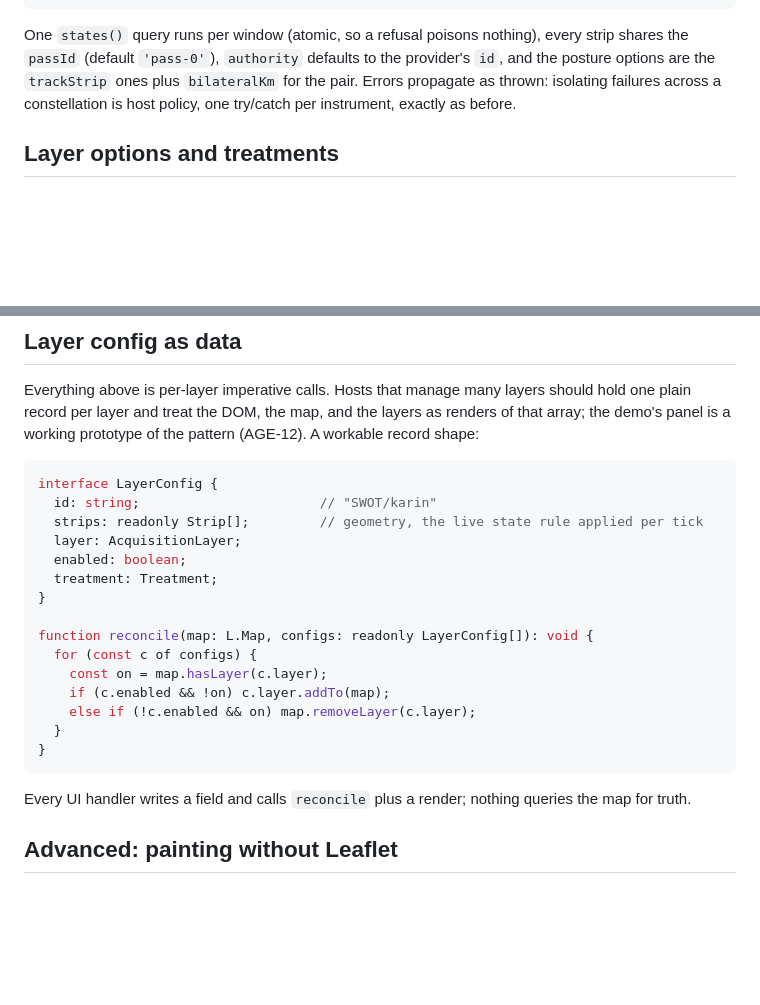
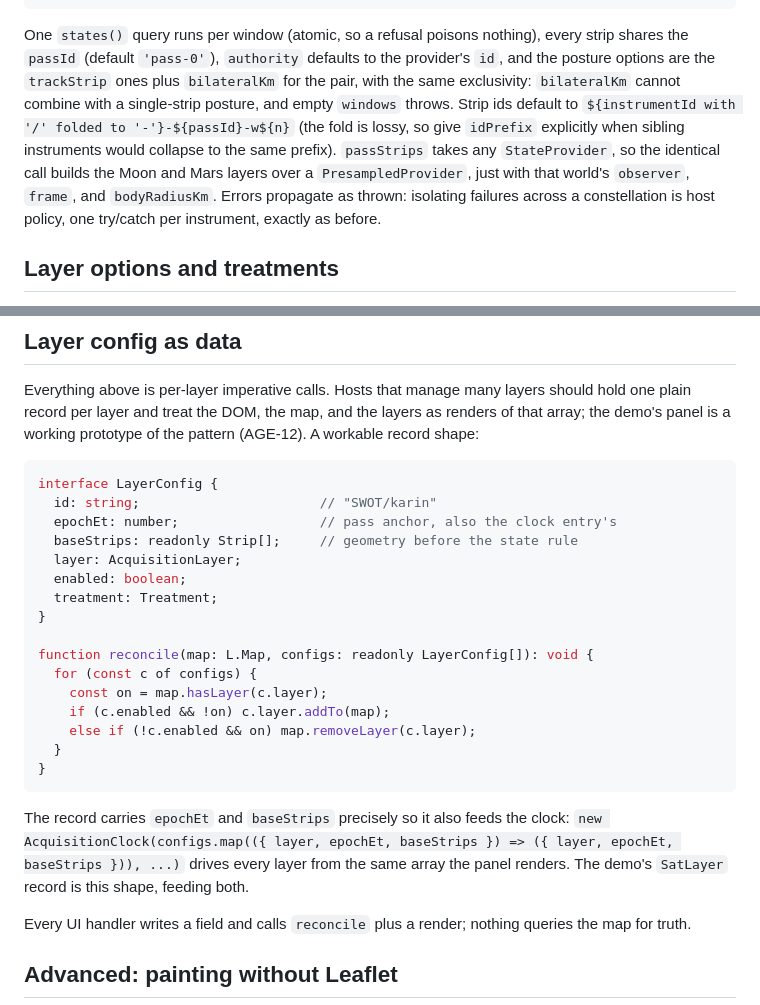
Before and after one commit to PaulMRamirez/argelander, a Markdown page: docs/configuring-layers.md, 2 parts joined by grey strips. GitHub-like rendering; blank space fills up the shorter version.

````diff
--- a/docs/configuring-layers.md
+++ b/docs/configuring-layers.md
@@ -232,7 +232,7 @@ const strips = await passStrips(provider, {
 });
 ```
 
-One `states()` query runs per window (atomic, so a refusal poisons nothing), every strip shares the `passId` (default `'pass-0'`), `authority` defaults to the provider's `id`, and the posture options are the `trackStrip` ones plus `bilateralKm` for the pair. Errors propagate as thrown: isolating failures across a constellation is host policy, one try/catch per instrument, exactly as before.
+One `states()` query runs per window (atomic, so a refusal poisons nothing), every strip shares the `passId` (default `'pass-0'`), `authority` defaults to the provider's `id`, and the posture options are the `trackStrip` ones plus `bilateralKm` for the pair, with the same exclusivity: `bilateralKm` cannot combine with a single-strip posture, and empty `windows` throws. Strip ids default to `${instrumentId with '/' folded to '-'}-${passId}-w${n}` (the fold is lossy, so give `idPrefix` explicitly when sibling instruments would collapse to the same prefix). `passStrips` takes any `StateProvider`, so the identical call builds the Moon and Mars layers over a `PresampledProvider`, just with that world's `observer`, `frame`, and `bodyRadiusKm`. Errors propagate as thrown: isolating failures across a constellation is host policy, one try/catch per instrument, exactly as before.
 
 ## Layer options and treatments
 
@@ -328,7 +332,8 @@ Everything above is per-layer imperative calls. Hosts that manage many layers sh
 ```ts
 interface LayerConfig {
   id: string;                       // "SWOT/karin"
-  strips: readonly Strip[];         // geometry, the live state rule applied per tick
+  epochEt: number;                  // pass anchor, also the clock entry's
+  baseStrips: readonly Strip[];     // geometry before the state rule
   layer: AcquisitionLayer;
   enabled: boolean;
   treatment: Treatment;
@@ -342,6 +347,8 @@ function reconcile(map: L.Map, configs: readonly LayerConfig[]): void {
   }
 }
 ```
+
+The record carries `epochEt` and `baseStrips` precisely so it also feeds the clock: `new AcquisitionClock(configs.map(({ layer, epochEt, baseStrips }) => ({ layer, epochEt, baseStrips })), ...)` drives every layer from the same array the panel renders. The demo's `SatLayer` record is this shape, feeding both.
 
 Every UI handler writes a field and calls `reconcile` plus a render; nothing queries the map for truth.
 
````
Also changed, not shown: other parts of docs/configuring-layers.md (+12 -5 lines).
